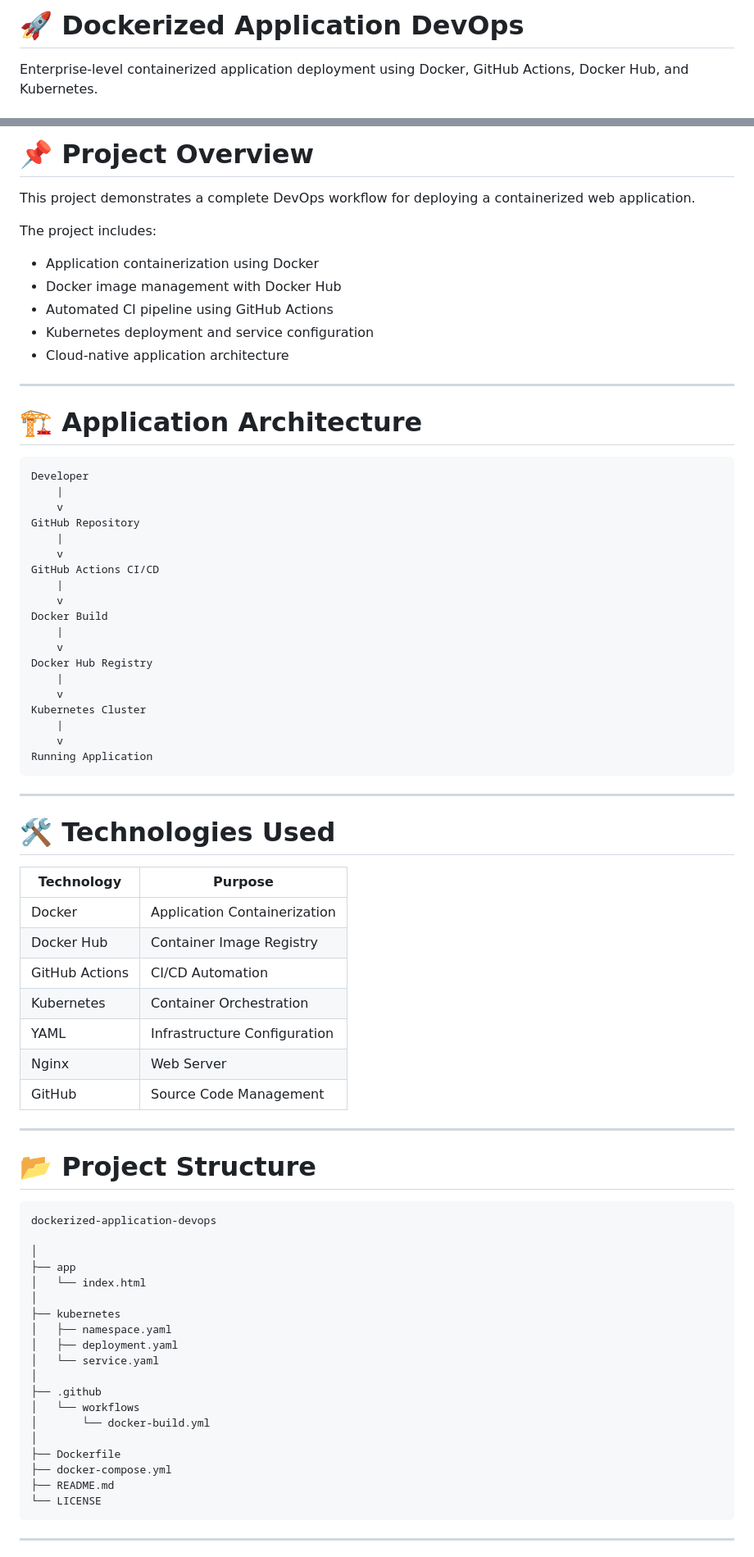
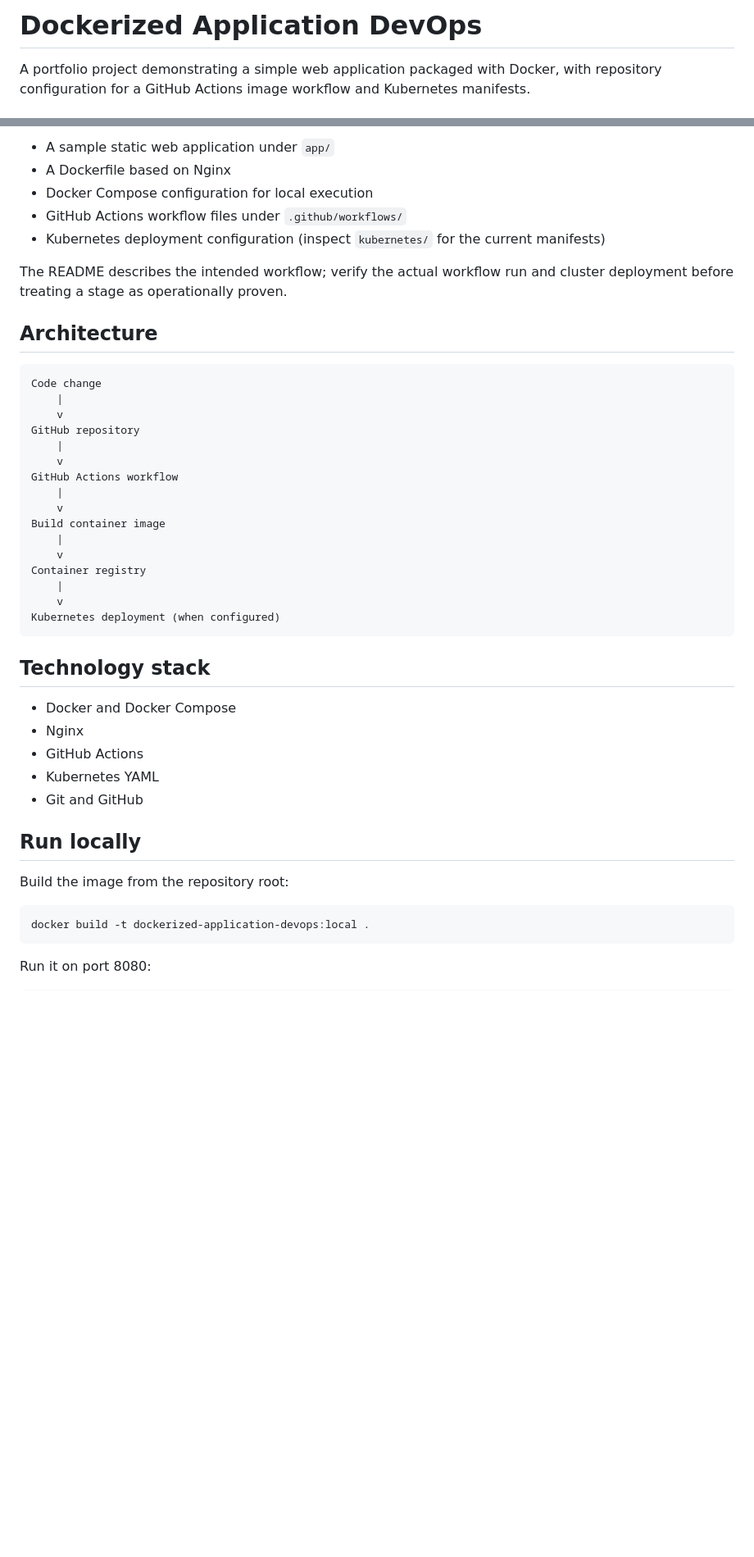
Before and after one commit to haqueamir70-coder/dockerized-application-devops, a Markdown page: README.md, 2 parts joined by grey strips. Shown at 82% size. Drawn GitHub-style; blank space fills up the shorter version.

Commit message:
Improve Docker DevOps project documentation

````diff
--- a/README.md
+++ b/README.md
@@ -1,4 +1,4 @@
-# 🚀 Dockerized Application DevOps
+# Dockerized Application DevOps
 
-Enterprise-level containerized application deployment using Docker, GitHub Actions, Docker Hub, and Kubernetes.
+A portfolio project demonstrating a simple web application packaged with Docker, with repository configuration for a GitHub Actions image workflow and Kubernetes manifests.
 
@@ -10,81 +6,48 @@ Enterprise-level containerized application deployment using Docker, GitHub Actio
 
-# 📌 Project Overview
+- A sample static web application under `app/`
+- A Dockerfile based on Nginx
+- Docker Compose configuration for local execution
+- GitHub Actions workflow files under `.github/workflows/`
+- Kubernetes deployment configuration (inspect `kubernetes/` for the current manifests)
 
-This project demonstrates a complete DevOps workflow for deploying a containerized web application.
+The README describes the intended workflow; verify the actual workflow run and cluster deployment before treating a stage as operationally proven.
 
-The project includes:
-
-- Application containerization using Docker
-- Docker image management with Docker Hub
-- Automated CI pipeline using GitHub Actions
-- Kubernetes deployment and service configuration
-- Cloud-native application architecture
-
----
-
-# 🏗️ Application Architecture
+## Architecture
 
 ```text
-Developer
+Code change
     |
     v
-GitHub Repository
+GitHub repository
     |
     v
-GitHub Actions CI/CD
+GitHub Actions workflow
     |
     v
-Docker Build
+Build container image
     |
     v
-Docker Hub Registry
+Container registry
     |
     v
-Kubernetes Cluster
-    |
-    v
-Running Application
+Kubernetes deployment (when configured)
 ```
 
----
+## Technology stack
 
-# 🛠️ Technologies Used
+- Docker and Docker Compose
+- Nginx
+- GitHub Actions
+- Kubernetes YAML
+- Git and GitHub
 
-| Technology | Purpose |
-|------------|---------|
-| Docker | Application Containerization |
-| Docker Hub | Container Image Registry |
-| GitHub Actions | CI/CD Automation |
-| Kubernetes | Container Orchestration |
-| YAML | Infrastructure Configuration |
-| Nginx | Web Server |
-| GitHub | Source Code Management |
+## Run locally
 
----
+Build the image from the repository root:
 
-# 📂 Project Structure
-
-```text
-dockerized-application-devops
-
-│
-├── app
-│   └── index.html
-│
-├── kubernetes
-│   ├── namespace.yaml
-│   ├── deployment.yaml
-│   └── service.yaml
-│
-├── .github
-│   └── workflows
-│       └── docker-build.yml
-│
-├── Dockerfile
-├── docker-compose.yml
-├── README.md
-└── LICENSE
+```bash
+docker build -t dockerized-application-devops:local .
 ```
 
----
+Run it on port 8080:
 
````
Also changed, not shown: other parts of README.md (+37 -159 lines).
